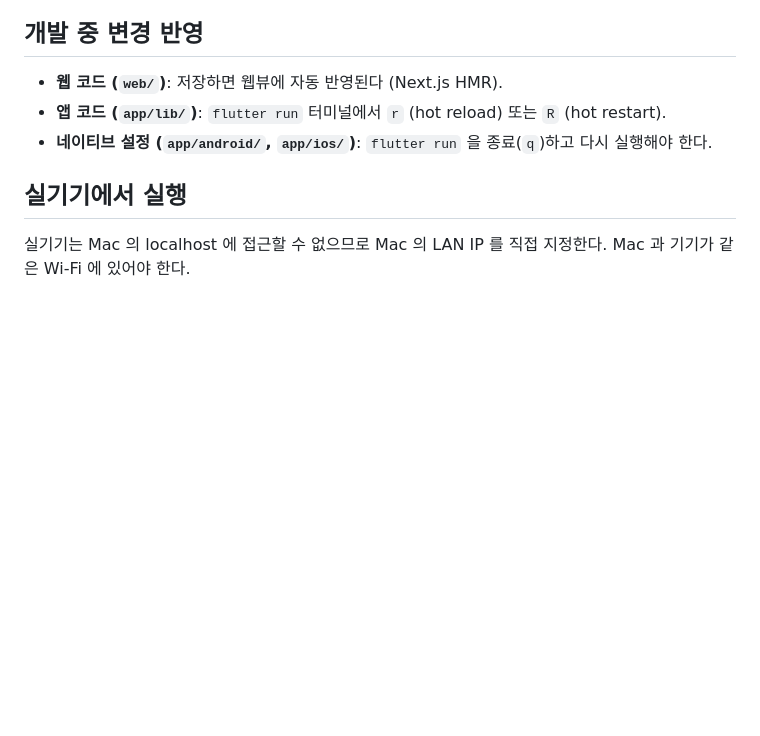
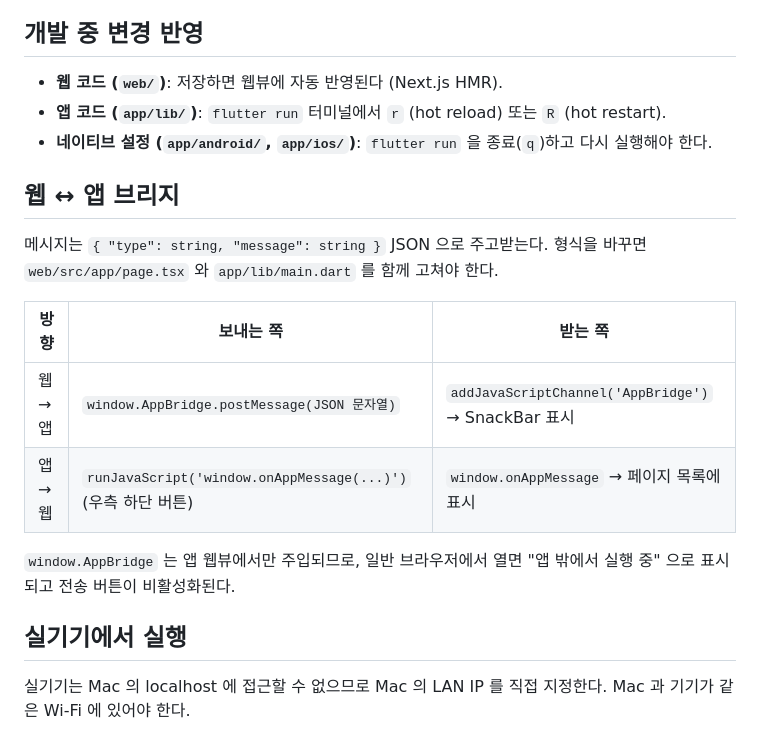
Before and after one commit to rs-junyeon/WebView-practice, a Markdown page: README.md, the part around the change. Drawn GitHub-style; blank space fills up the shorter version.

Commit message:
docs: 웹 ↔ 앱 브리지 사용법 추가

```diff
--- a/README.md
+++ b/README.md
@@ -77,6 +77,18 @@ flutter run -d <기기 id>
 - **앱 코드 (`app/lib/`)**: `flutter run` 터미널에서 `r` (hot reload) 또는 `R` (hot restart).
 - **네이티브 설정 (`app/android/`, `app/ios/`)**: `flutter run` 을 종료(`q`)하고 다시 실행해야 한다.
 
+## 웹 ↔ 앱 브리지
+
+메시지는 `{ "type": string, "message": string }` JSON 으로 주고받는다.
+형식을 바꾸면 `web/src/app/page.tsx` 와 `app/lib/main.dart` 를 함께 고쳐야 한다.
+
+| 방향 | 보내는 쪽 | 받는 쪽 |
+|---|---|---|
+| 웹 → 앱 | `window.AppBridge.postMessage(JSON 문자열)` | `addJavaScriptChannel('AppBridge')` → SnackBar 표시 |
+| 앱 → 웹 | `runJavaScript('window.onAppMessage(...)')` (우측 하단 버튼) | `window.onAppMessage` → 페이지 목록에 표시 |
+
+`window.AppBridge` 는 앱 웹뷰에서만 주입되므로, 일반 브라우저에서 열면 "앱 밖에서 실행 중" 으로 표시되고 전송 버튼이 비활성화된다.
+
 ## 실기기에서 실행
 
 실기기는 Mac 의 localhost 에 접근할 수 없으므로 Mac 의 LAN IP 를 직접 지정한다.
```
